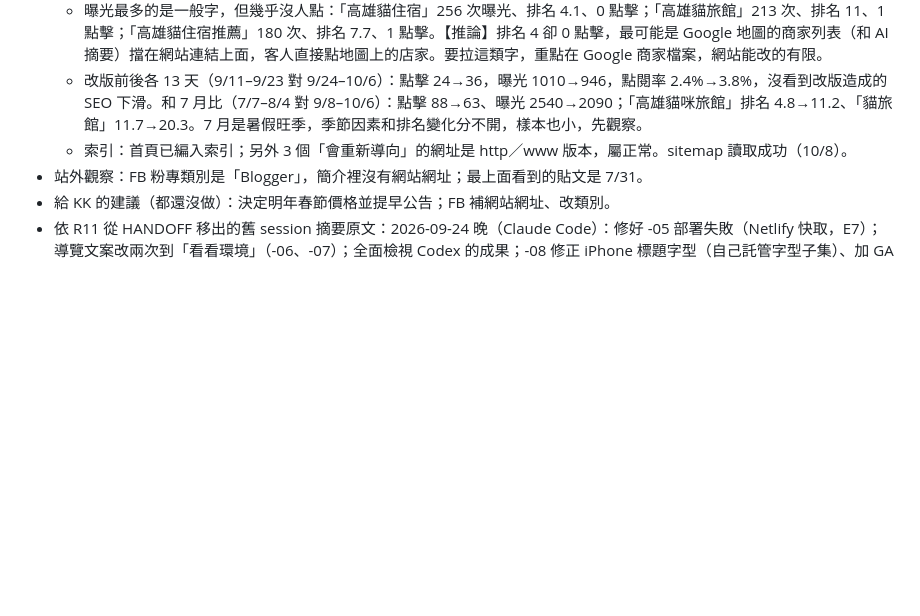
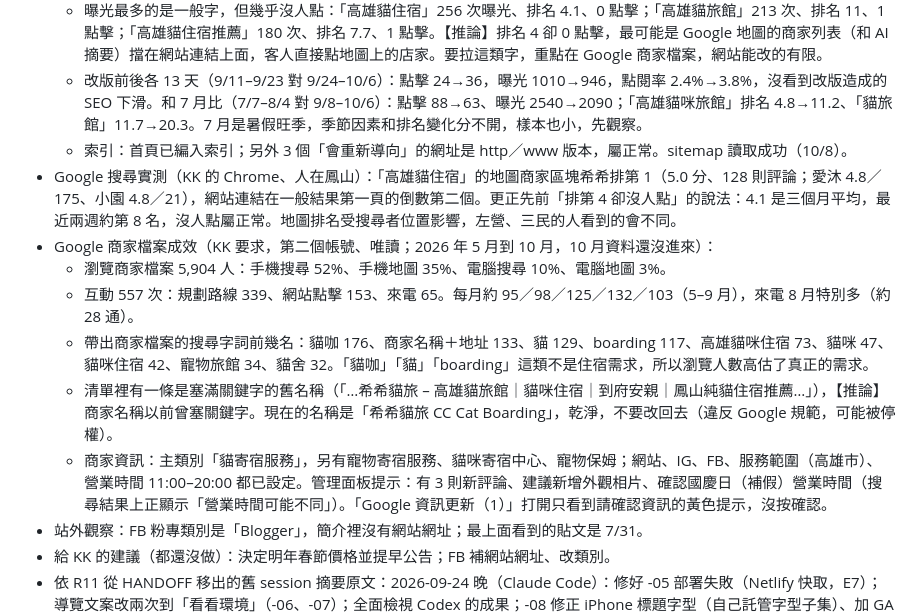
Before and after one commit to kayleetung/cccathotel, a Markdown page: HISTORY.md, the part around the change. Rendered like a GitHub page; blank space fills up the shorter version.

Commit message:
Record Google Business Profile findings [skip netlify]
Co-Authored-By: Claude Opus 5.5 <noreply@anthropic.com>

```diff
--- a/HISTORY.md
+++ b/HISTORY.md
@@ -17,6 +17,13 @@
   - 曝光最多的是一般字，但幾乎沒人點：「高雄貓住宿」256 次曝光、排名 4.1、0 點擊；「高雄貓旅館」213 次、排名 11、1 點擊；「高雄貓住宿推薦」180 次、排名 7.7、1 點擊。【推論】排名 4 卻 0 點擊，最可能是 Google 地圖的商家列表（和 AI 摘要）擋在網站連結上面，客人直接點地圖上的店家。要拉這類字，重點在 Google 商家檔案，網站能改的有限。
   - 改版前後各 13 天（9/11–9/23 對 9/24–10/6）：點擊 24→36，曝光 1010→946，點閱率 2.4%→3.8%，沒看到改版造成的 SEO 下滑。和 7 月比（7/7–8/4 對 9/8–10/6）：點擊 88→63、曝光 2540→2090；「高雄貓咪旅館」排名 4.8→11.2、「貓旅館」11.7→20.3。7 月是暑假旺季，季節因素和排名變化分不開，樣本也小，先觀察。
   - 索引：首頁已編入索引；另外 3 個「會重新導向」的網址是 http／www 版本，屬正常。sitemap 讀取成功（10/8）。
+- Google 搜尋實測（KK 的 Chrome、人在鳳山）：「高雄貓住宿」的地圖商家區塊希希排第 1（5.0 分、128 則評論；愛沐 4.8／175、小園 4.8／21），網站連結在一般結果第一頁的倒數第二個。更正先前「排第 4 卻沒人點」的說法：4.1 是三個月平均，最近兩週約第 8 名，沒人點屬正常。地圖排名受搜尋者位置影響，左營、三民的人看到的會不同。
+- Google 商家檔案成效（KK 要求，第二個帳號、唯讀；2026 年 5 月到 10 月，10 月資料還沒進來）：
+  - 瀏覽商家檔案 5,904 人：手機搜尋 52%、手機地圖 35%、電腦搜尋 10%、電腦地圖 3%。
+  - 互動 557 次：規劃路線 339、網站點擊 153、來電 65。每月約 95／98／125／132／103（5–9 月），來電 8 月特別多（約 28 通）。
+  - 帶出商家檔案的搜尋字詞前幾名：貓咖 176、商家名稱＋地址 133、貓 129、boarding 117、高雄貓咪住宿 73、貓咪 47、貓咪住宿 42、寵物旅館 34、貓舍 32。「貓咖」「貓」「boarding」這類不是住宿需求，所以瀏覽人數高估了真正的需求。
+  - 清單裡有一條是塞滿關鍵字的舊名稱（「…希希貓旅 – 高雄貓旅館｜貓咪住宿｜到府安親｜鳳山純貓住宿推薦…」），【推論】商家名稱以前曾塞關鍵字。現在的名稱是「希希貓旅 CC Cat Boarding」，乾淨，不要改回去（違反 Google 規範，可能被停權）。
+  - 商家資訊：主類別「貓寄宿服務」，另有寵物寄宿服務、貓咪寄宿中心、寵物保姆；網站、IG、FB、服務範圍（高雄市）、營業時間 11:00–20:00 都已設定。管理面板提示：有 3 則新評論、建議新增外觀相片、確認國慶日（補假）營業時間（搜尋結果上正顯示「營業時間可能不同」）。「Google 資訊更新（1）」打開只看到請確認資訊的黃色提示，沒按確認。
 - 站外觀察：FB 粉專類別是「Blogger」，簡介裡沒有網站網址；最上面看到的貼文是 7/31。
 - 給 KK 的建議（都還沒做）：決定明年春節價格並提早公告；FB 補網站網址、改類別。
 - 依 R11 從 HANDOFF 移出的舊 session 摘要原文：2026-09-24 晚（Claude Code）：修好 -05 部署失敗（Netlify 快取，E7）；導覽文案改兩次到「看看環境」（-06、-07）；全面檢視 Codex 的成果；-08 修正 iPhone 標題字型（自己託管字型子集）、加 GA 轉換事件、補正確座標（舊座標偏北 2.7 km）、加 Google 評論連結、清理 CSS、簡化測試與發布紀錄格式。
```
